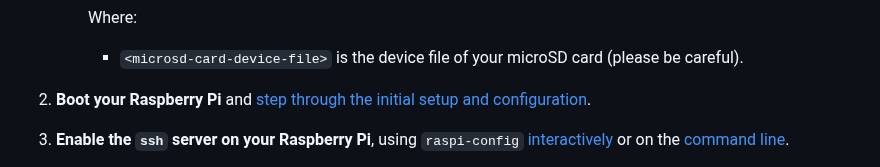
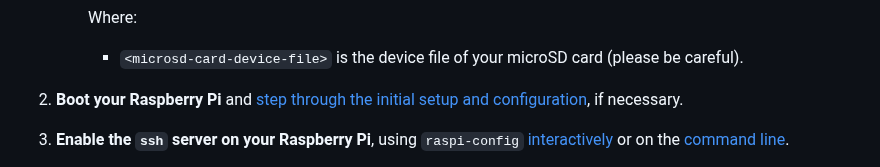
Before and after one commit to andrw3000/vespai, a Markdown page: deploy/README.md, the part around the change. GitHub-like rendering.

```diff
--- a/deploy/README.md
+++ b/deploy/README.md
@@ -15,7 +15,7 @@ Here are some notes on how you can get the VespAI detection running using the pr
 	    Where:
 	    - `<microsd-card-device-file>` is the device file of your microSD card (please be careful).
 
- 2. **Boot your Raspberry Pi** and [step through the initial setup and configuration](https://www.raspberrypi.com/documentation/computers/getting-started.html#set-up-your-raspberry-pi).
+ 2. **Boot your Raspberry Pi** and [step through the initial setup and configuration](https://www.raspberrypi.com/documentation/computers/getting-started.html#set-up-your-raspberry-pi), if necessary.
 
  3. **Enable the `ssh` server on your Raspberry Pi**, using `raspi-config` [interactively](https://www.raspberrypi.com/documentation/computers/configuration.html#ssh) or on the [command line](https://www.raspberrypi.com/documentation/computers/configuration.html#ssh-nonint).
 
```
